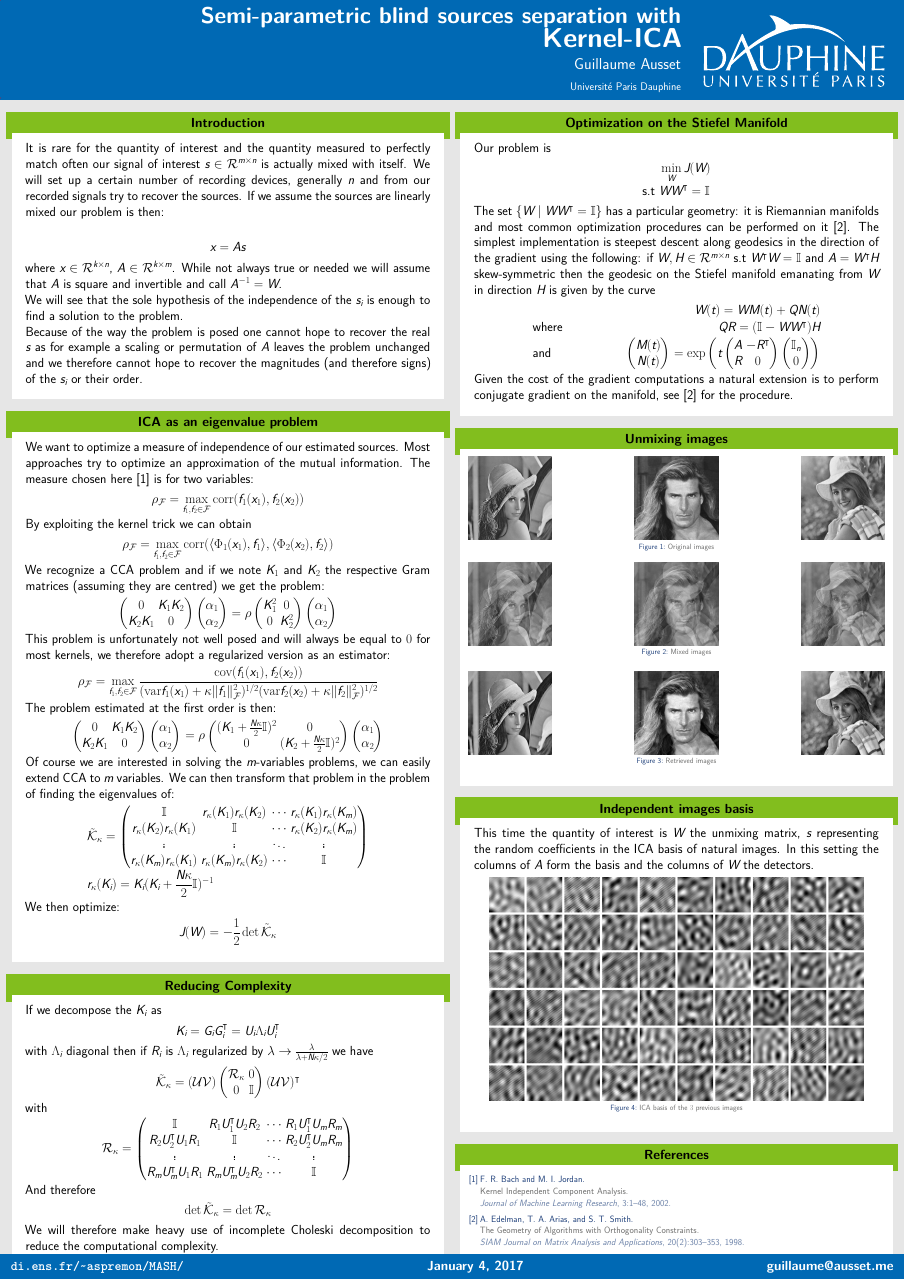
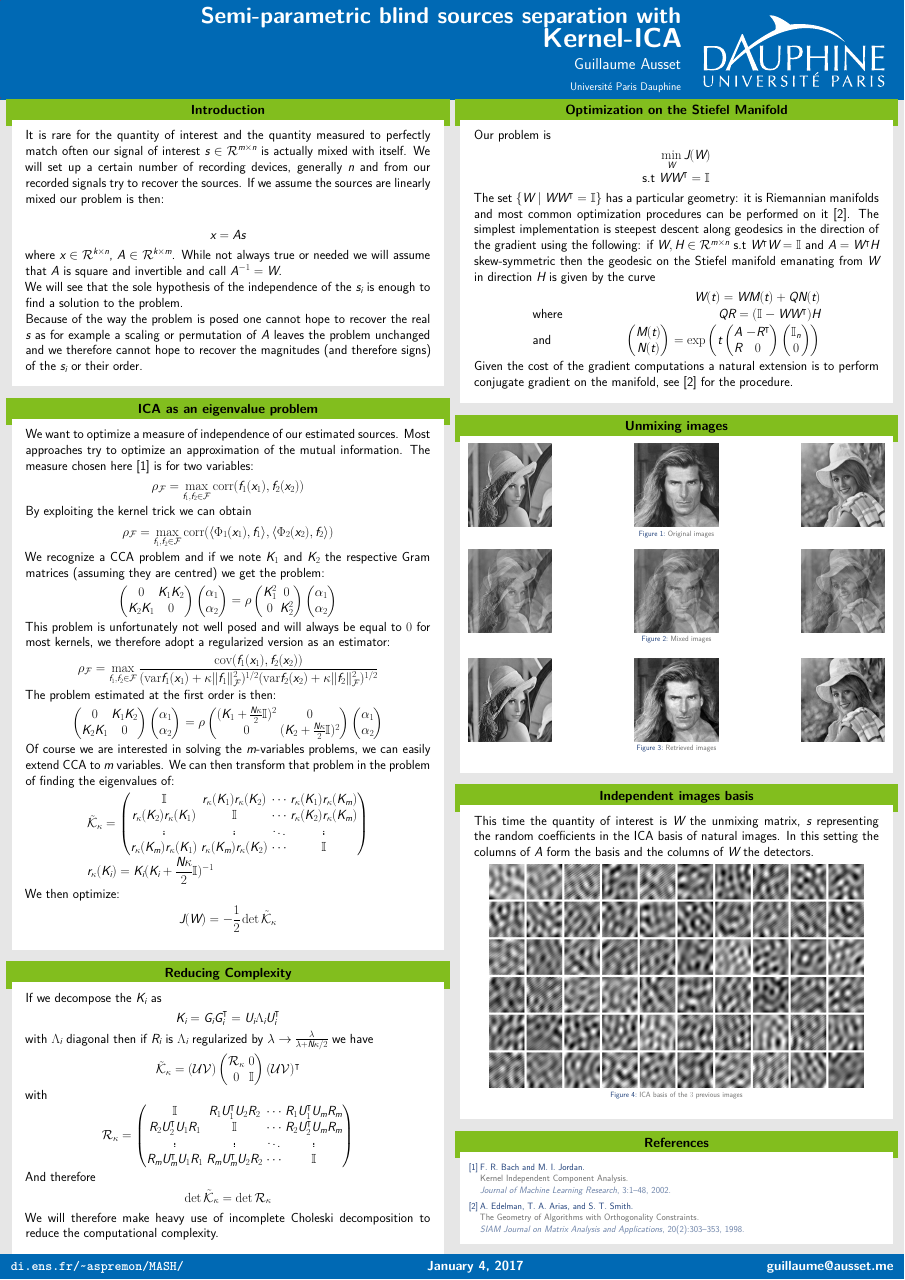
Before and after one commit to aussetg/pgm-ica, a LaTeX poster (poster/poster.tex): the whole page. Compiled offline with XeLaTeX.

Commit message:
Mise a jour de la taille des colones et de l'espace après le titre.

```diff
--- a/poster/poster.tex
+++ b/poster/poster.tex
@@ -38,7 +38,7 @@
 
 % edit this depending on how tall your header is. We should make this scaling automatic :-/
 \newlength{\columnheight}
-\setlength{\columnheight}{104cm}
+\setlength{\columnheight}{107cm}
 
 \begin{document}
 \begin{frame}
```
Also changed, not shown: poster/poster.pdf.
